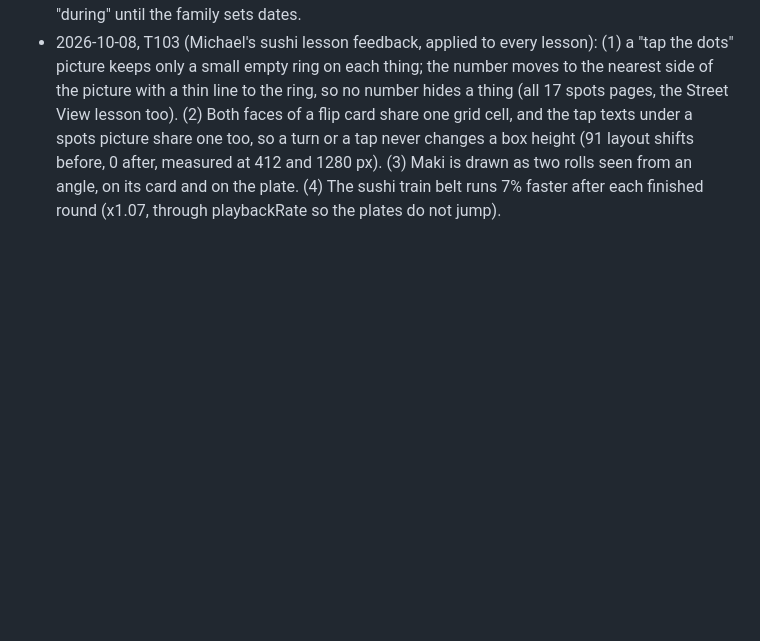
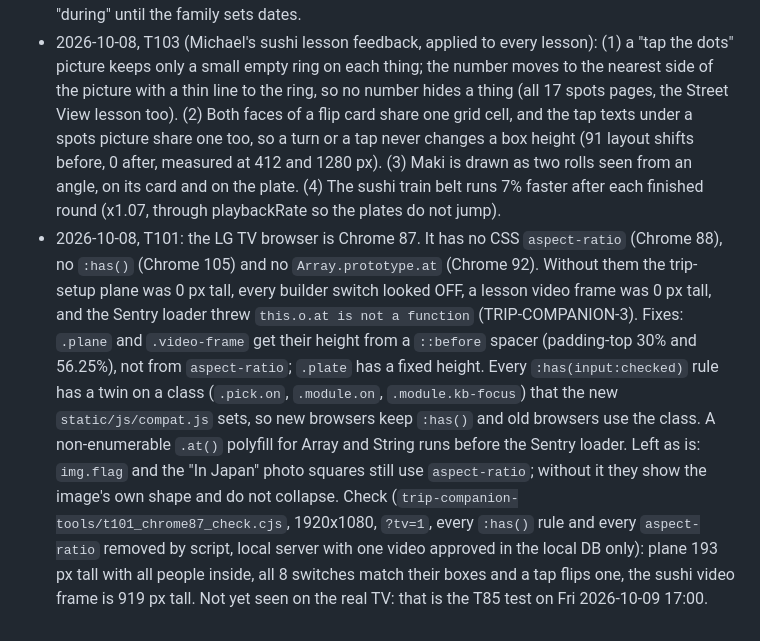
Before and after one commit to Sveder/trip-companion, a Markdown page: devpost/checklist.md, the part around the change. Drawn GitHub-style; blank space fills up the shorter version.

Commit message:
Checklist: T101 Chrome 87 revision

```diff
--- a/devpost/checklist.md
+++ b/devpost/checklist.md
@@ -211,3 +211,4 @@ Builder: Michael's factory (`tools/factory/`), one slice per developer run, prog
 - 2026-10-08, T92: a finished lesson now puts its spots and flip cards into the quiz. Before, only word and card activities added quiz items, and since T74 the lesson comes first, so the first quiz was empty. A lesson gives at most 12 items, one from each page in turn. A spot asks "Which one is <reading>?" with the page picture; a flip card asks "What is this?" with its own picture ("What do we say here?" in the words module). The wrong choices come from the same page, because two cards on different pages can share a picture (nigiri and salmon). A small page borrows from the other pages. A spot with no Japanese reading is never asked, but it can be a wrong choice. Checked live with a test family that finished only "All about sushi": the quiz asked 8 sushi questions in English and 4 in Hebrew, 4 choices each.
 - 2026-10-08, T93: a trip with no leave date (feedback #9 made the date optional) stayed "before" for ever, so the photo hunt, the "While we are there" button, the after-trip highlights and the stop of prep reminders never came. Now /there/, /course/ and the finished page show a "We are in Japan now!" button ("אנחנו ביפן עכשיו!") while the trip has no start date. One tap (POST /trip/in-japan/) sets the start date to today and the last day from the trip length, then opens the photo list. After the tap the phase logic works as for a dated trip. A trip with no length either stays "during" until the family sets dates.
 - 2026-10-08, T103 (Michael's sushi lesson feedback, applied to every lesson): (1) a "tap the dots" picture keeps only a small empty ring on each thing; the number moves to the nearest side of the picture with a thin line to the ring, so no number hides a thing (all 17 spots pages, the Street View lesson too). (2) Both faces of a flip card share one grid cell, and the tap texts under a spots picture share one too, so a turn or a tap never changes a box height (91 layout shifts before, 0 after, measured at 412 and 1280 px). (3) Maki is drawn as two rolls seen from an angle, on its card and on the plate. (4) The sushi train belt runs 7% faster after each finished round (x1.07, through playbackRate so the plates do not jump).
+- 2026-10-08, T101: the LG TV browser is Chrome 87. It has no CSS `aspect-ratio` (Chrome 88), no `:has()` (Chrome 105) and no `Array.prototype.at` (Chrome 92). Without them the trip-setup plane was 0 px tall, every builder switch looked OFF, a lesson video frame was 0 px tall, and the Sentry loader threw `this.o.at is not a function` (TRIP-COMPANION-3). Fixes: `.plane` and `.video-frame` get their height from a `::before` spacer (padding-top 30% and 56.25%), not from `aspect-ratio`; `.plate` has a fixed height. Every `:has(input:checked)` rule has a twin on a class (`.pick.on`, `.module.on`, `.module.kb-focus`) that the new `static/js/compat.js` sets, so new browsers keep `:has()` and old browsers use the class. A non-enumerable `.at()` polyfill for Array and String runs before the Sentry loader. Left as is: `img.flag` and the "In Japan" photo squares still use `aspect-ratio`; without it they show the image's own shape and do not collapse. Check (`trip-companion-tools/t101_chrome87_check.cjs`, 1920x1080, `?tv=1`, every `:has()` rule and every `aspect-ratio` removed by script, local server with one video approved in the local DB only): plane 193 px tall with all people inside, all 8 switches match their boxes and a tap flips one, the sushi video frame is 919 px tall. Not yet seen on the real TV: that is the T85 test on Fri 2026-10-09 17:00.
```
